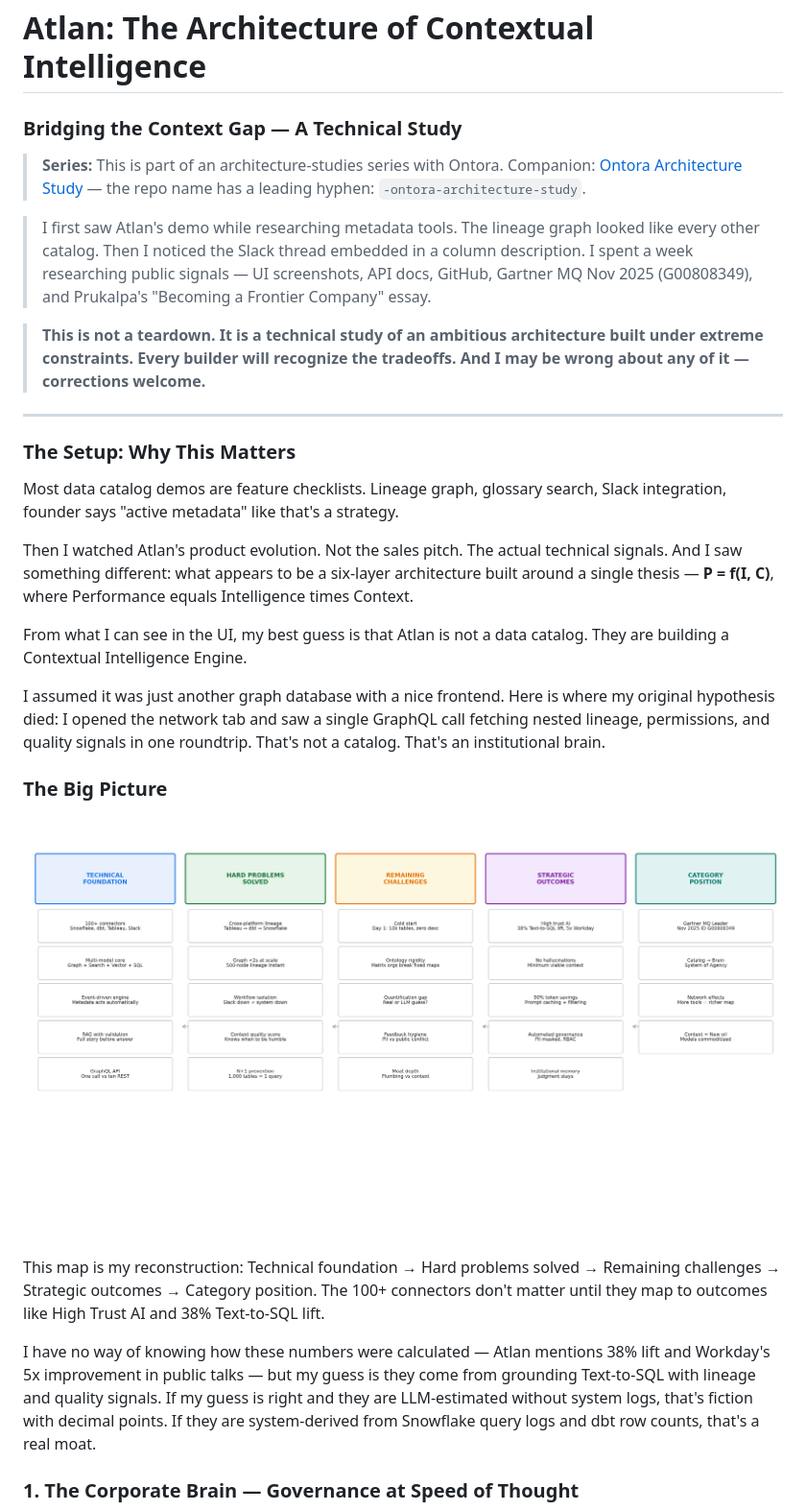
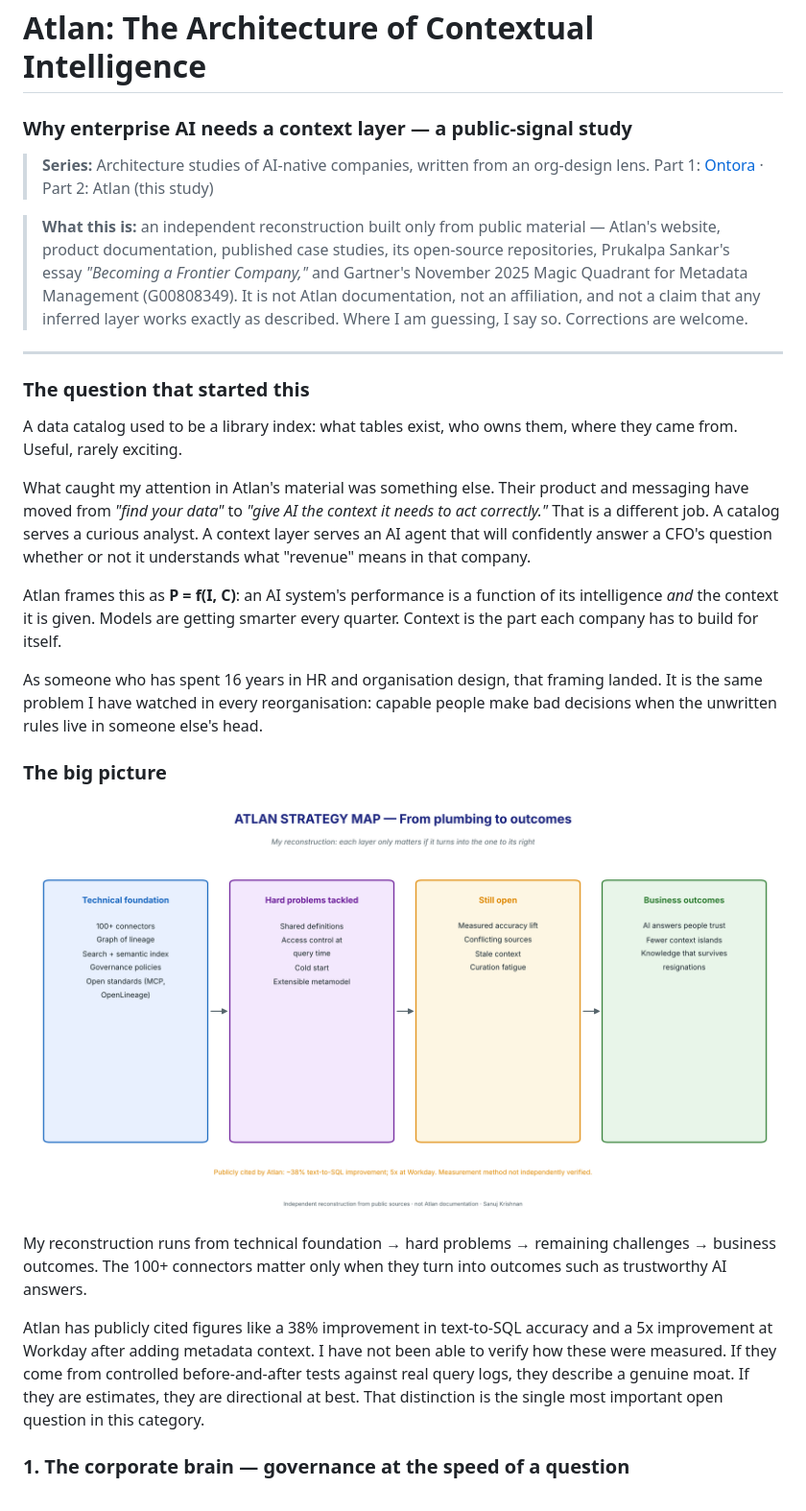
Before and after one commit to sanoojcools/atlan-architecture-study, a Markdown page: README.md, the part around one of its changes. Shown at 96% size. Rendered like a GitHub page; pictures changed too: assets/01-strategy-map.png.

```diff
--- a/README.md
+++ b/README.md
@@ -1,33 +1,32 @@
 # Atlan: The Architecture of Contextual Intelligence
-### Bridging the Context Gap — A Technical Study
+### Why enterprise AI needs a context layer — a public-signal study
 
-> **Series:** This is part of an architecture-studies series with Ontora. Companion: [Ontora Architecture Study](https://github.com/sanoojcools/-ontora-architecture-study) — the repo name has a leading hyphen: `-ontora-architecture-study`.
+> **Series:** Architecture studies of AI-native companies, written from an org-design lens.
+> Part 1: [Ontora](https://github.com/sanoojcools/ontora-architecture-study) · Part 2: Atlan (this study)
 
-> I first saw Atlan's demo while researching metadata tools. The lineage graph looked like every other catalog. Then I noticed the Slack thread embedded in a column description. I spent a week researching public signals — UI screenshots, API docs, GitHub, Gartner MQ Nov 2025 (G00808349), and Prukalpa's "Becoming a Frontier Company" essay.
-
-> **This is not a teardown. It is a technical study of an ambitious architecture built under extreme constraints. Every builder will recognize the tradeoffs. And I may be wrong about any of it — corrections welcome.**
+> **What this is:** an independent reconstruction built only from public material — Atlan's website, product documentation, published case studies, its open-source repositories, Prukalpa Sankar's essay *"Becoming a Frontier Company,"* and Gartner's November 2025 Magic Quadrant for Metadata Management (G00808349). It is not Atlan documentation, not an affiliation, and not a claim that any inferred layer works exactly as described. Where I am guessing, I say so. Corrections are welcome.
 
 ---
 
-### The Setup: Why This Matters
+### The question that started this
 
-Most data catalog demos are feature checklists. Lineage graph, glossary search, Slack integration, founder says "active metadata" like that's a strategy.
+A data catalog used to be a library index: what tables exist, who owns them, where they came from. Useful, rarely exciting.
 
-Then I watched Atlan's product evolution. Not the sales pitch. The actual technical signals. And I saw something different: what appears to be a six-layer architecture built around a single thesis — **P = f(I, C)**, where Performance equals Intelligence times Context.
+What caught my attention in Atlan's material was something else. Their product and messaging have moved from *"find your data"* to *"give AI the context it needs to act correctly."* That is a different job. A catalog serves a curious analyst. A context layer serves an AI agent that will confidently answer a CFO's question whether or not it understands what "revenue" means in that company.
 
-From what I can see in the UI, my best guess is that Atlan is not a data catalog. They are building a Contextual Intelligence Engine.
+Atlan frames this as **P = f(I, C)**: an AI system's performance is a function of its intelligence *and* the context it is given. Models are getting smarter every quarter. Context is the part each company has to build for itself.
 
-I assumed it was just another graph database with a nice frontend. Here is where my original hypothesis died: I opened the network tab and saw a single GraphQL call fetching nested lineage, permissions, and quality signals in one roundtrip. That's not a catalog. That's an institutional brain.
+As someone who has spent 16 years in HR and organisation design, that framing landed. It is the same problem I have watched in every reorganisation: capable people make bad decisions when the unwritten rules live in someone else's head.
 
-### The Big Picture
+### The big picture
 
 ![Strategy Map](./assets/01-strategy-map.png)
 
-This map is my reconstruction: Technical foundation → Hard problems solved → Remaining challenges → Strategic outcomes → Category position. The 100+ connectors don't matter until they map to outcomes like High Trust AI and 38% Text-to-SQL lift.
+My reconstruction runs from technical foundation → hard problems → remaining challenges → business outcomes. The 100+ connectors matter only when they turn into outcomes such as trustworthy AI answers.
 
-I have no way of knowing how these numbers were calculated — Atlan mentions 38% lift and Workday's 5x improvement in public talks — but my guess is they come from grounding Text-to-SQL with lineage and quality signals. If my guess is right and they are LLM-estimated without system logs, that's fiction with decimal points. If they are system-derived from Snowflake query logs and dbt row counts, that's a real moat.
+Atlan has publicly cited figures like a 38% improvement in text-to-SQL accuracy and a 5x improvement at Workday after adding metadata context. I have not been able to verify how these were measured. If they come from controlled before-and-after tests against real query logs, they describe a genuine moat. If they are estimates, they are directional at best. That distinction is the single most important open question in this category.
 
-### 1. The Corporate Brain — Governance at Speed of Thought
+### 1. The corporate brain — governance at the speed of a question
 
 ![Corporate Brain](./assets/02-corporate-brain.png)
 
```
Also changed, not shown: other parts of README.md (+45 -62 lines), assets/02-corporate-brain.png, assets/03-full-story.png, assets/04-handshake.png, assets/05-ontology.png.
